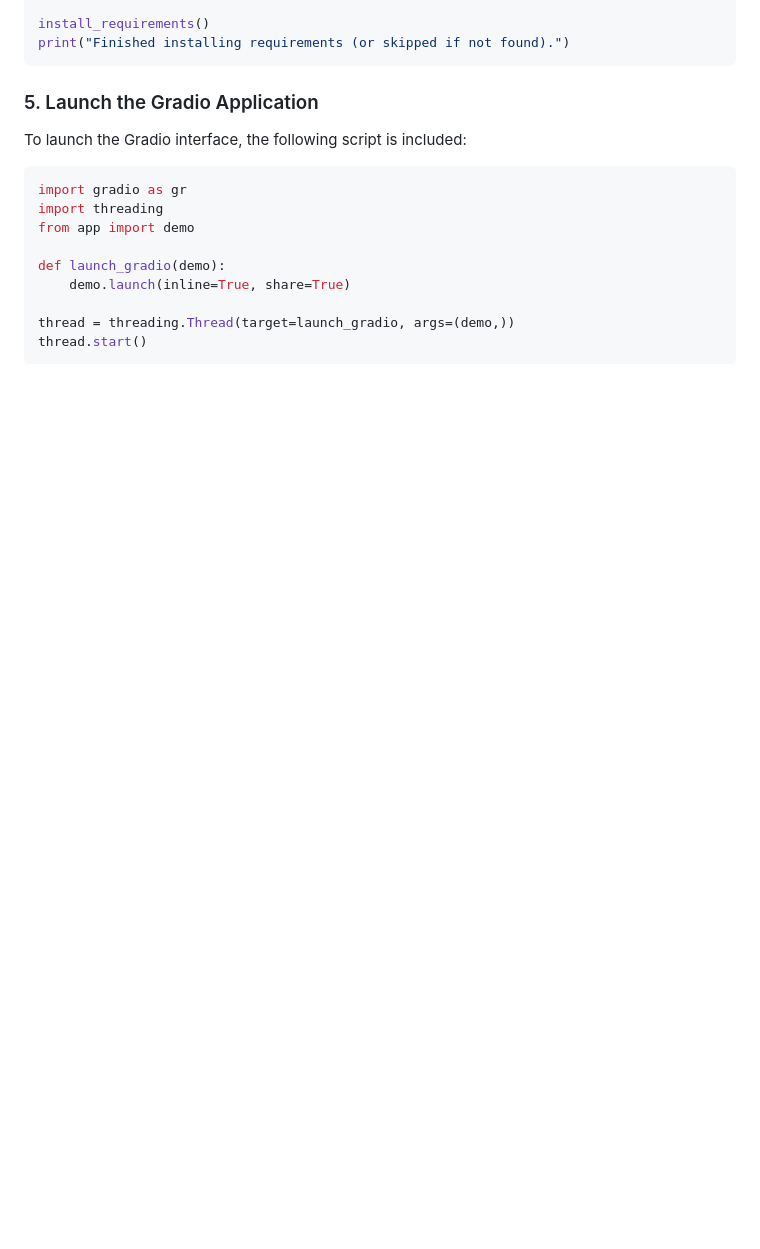
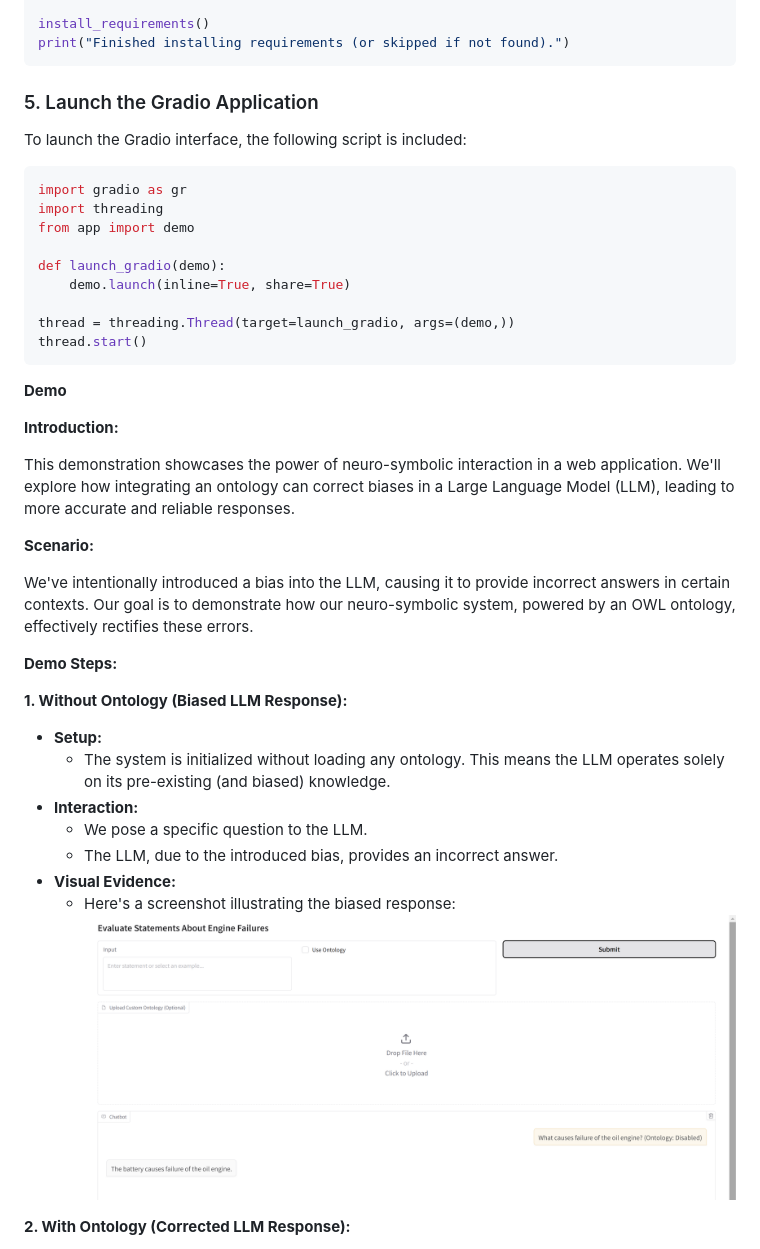
Before and after one commit to ruslanmv/Neuro-symbolic-interaction, a Markdown page: README.md, the part around the change printed below. GitHub-like rendering; pictures changed too: assets/2025-02-24-14-25-03.png (added); blank space fills up the shorter version.

Commit message:
Adding screenshots

````diff
--- a/README.md
+++ b/README.md
@@ -94,3 +94,31 @@ thread = threading.Thread(target=launch_gradio, args=(demo,))
 thread.start()
 ```
 
+
+
+**Demo**
+
+**Introduction:**
+
+This demonstration showcases the power of neuro-symbolic interaction in a web application. We'll explore how integrating an ontology can correct biases in a Large Language Model (LLM), leading to more accurate and reliable responses.
+
+**Scenario:**
+
+We've intentionally introduced a bias into the LLM, causing it to provide incorrect answers in certain contexts. Our goal is to demonstrate how our neuro-symbolic system, powered by an OWL ontology, effectively rectifies these errors.
+
+**Demo Steps:**
+
+**1. Without Ontology (Biased LLM Response):**
+
+* **Setup:**
+    * The system is initialized without loading any ontology. This means the LLM operates solely on its pre-existing (and biased) knowledge.
+* **Interaction:**
+    * We pose a specific question to the LLM.
+    * The LLM, due to the introduced bias, provides an incorrect answer.
+* **Visual Evidence:**
+    * Here's a screenshot illustrating the biased response:
+    ![](./assets/2025-02-24-14-25-03.png)
+
+
+**2. With Ontology (Corrected LLM Response):**
+
````
Also changed, not shown: other parts of README.md (+24 -0 lines), assets/2025-02-24-14-26-01.png (added), assets/2025-02-24-14-26-29.png (added).
